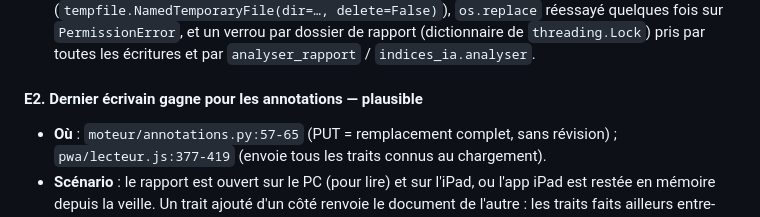
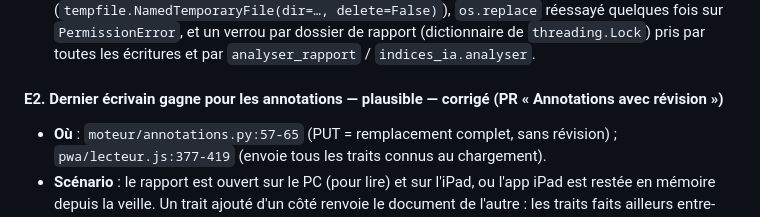
Before and after one commit to KingMoule/app_correction_gg, a Markdown page: docs/AUDIT-2026-10.md, the part around the change. Rendered like a GitHub page.

Commit message:
Audit : E2 marqué corrigé
Co-Authored-By: Claude Sonnet 5.5 <noreply@anthropic.com>

```diff
--- a/docs/AUDIT-2026-10.md
+++ b/docs/AUDIT-2026-10.md
@@ -75,7 +75,7 @@ Légende : **vérifié** = reproduit, sortie montrée ; **plausible** = déduit
   Effets : 500 sporadiques à l'enregistrement (les annotations sont réessayées ; les décisions non, voir C2) ; une analyse lancée depuis le lecteur pendant que le lot traite le même rapport peut échouer ou écraser l'autre.
 - **Correctif** : un seul utilitaire `ecrire_json(chemin, contenu)` : temporaire unique (`tempfile.NamedTemporaryFile(dir=…, delete=False)`), `os.replace` réessayé quelques fois sur `PermissionError`, et un verrou par dossier de rapport (dictionnaire de `threading.Lock`) pris par toutes les écritures et par `analyser_rapport` / `indices_ia.analyser`.
 
-#### E2. Dernier écrivain gagne pour les annotations — plausible
+#### E2. Dernier écrivain gagne pour les annotations — plausible — **corrigé (PR « Annotations avec révision »)**
 - **Où** : `moteur/annotations.py:57-65` (PUT = remplacement complet, sans révision) ; `pwa/lecteur.js:377-419` (envoie tous les traits connus au chargement).
 - **Scénario** : le rapport est ouvert sur le PC (pour lire) et sur l'iPad, ou l'app iPad est restée en mémoire depuis la veille. Un trait ajouté d'un côté renvoie le document de l'autre : les traits faits ailleurs entre-temps disparaissent. Rien ne l'indique.
 - **Correctif** : même révision que C1 (409 sur révision périmée, puis rechargement et fusion côté lecteur, les traits ajoutés localement étant ré-appliqués) ; à défaut, un avertissement « ouvert sur un autre appareil ».
```
